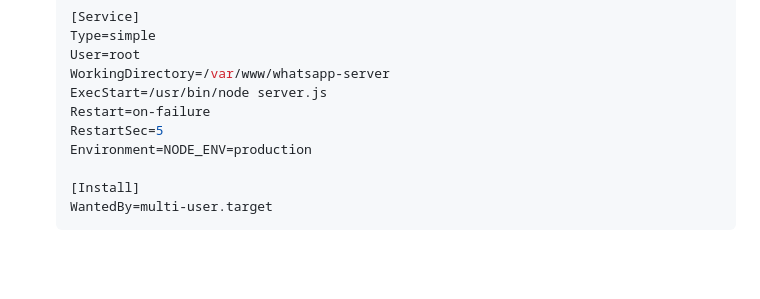
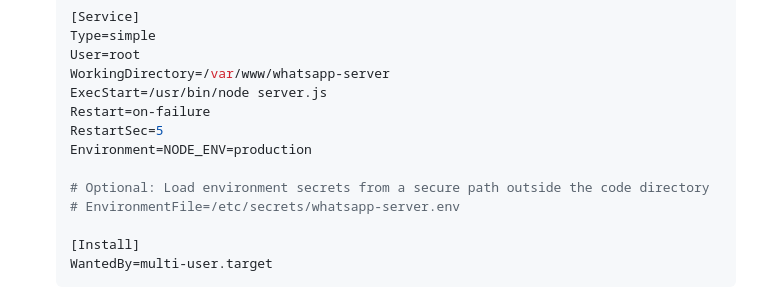
Before and after one commit to abidkhanpk/AIMS, a Markdown page: whatsapp-server/README.md, the part around the change. Drawn GitHub-style; blank space fills up the shorter version.

Commit message:
docs: add EnvironmentFile example to systemd service configuration in README

```diff
--- a/whatsapp-server/README.md
+++ b/whatsapp-server/README.md
@@ -94,6 +94,9 @@ No third-party packages required. Uses the native process supervisor built direc
    Restart=on-failure
    RestartSec=5
    Environment=NODE_ENV=production
+
+   # Optional: Load environment secrets from a secure path outside the code directory
+   # EnvironmentFile=/etc/secrets/whatsapp-server.env
 
    [Install]
    WantedBy=multi-user.target
```
